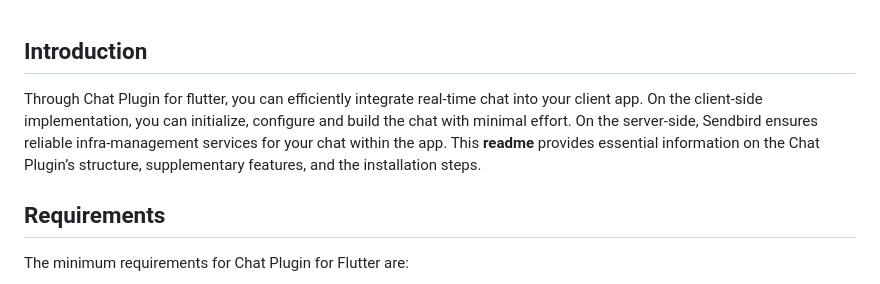
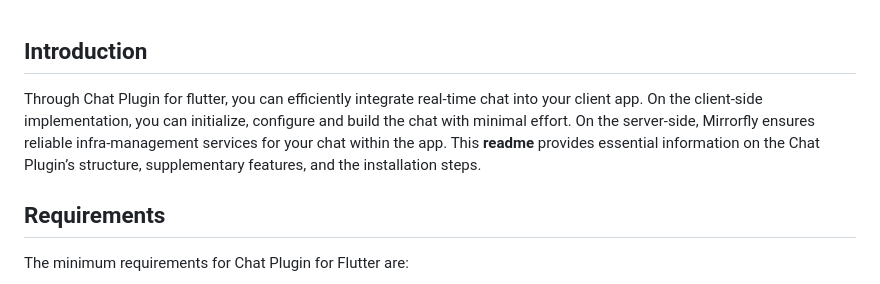
Before and after one commit to MirrorFly/MirrorFly-Flutter-plugin, a Markdown page: README.md, the part around the change. GitHub-like rendering.

```diff
--- a/README.md
+++ b/README.md
@@ -15,7 +15,7 @@
 
 ## Introduction
 
-Through Chat Plugin for flutter, you can efficiently integrate real-time chat into your client app. On the client-side implementation, you can initialize, configure and build the chat with minimal effort. On the server-side, Sendbird ensures reliable infra-management services for your chat within the app. This **readme** provides essential information on the Chat Plugin’s structure, supplementary features, and the installation steps.
+Through Chat Plugin for flutter, you can efficiently integrate real-time chat into your client app. On the client-side implementation, you can initialize, configure and build the chat with minimal effort. On the server-side, Mirrorfly ensures reliable infra-management services for your chat within the app. This **readme** provides essential information on the Chat Plugin’s structure, supplementary features, and the installation steps.
 
 ## Requirements
 
```
